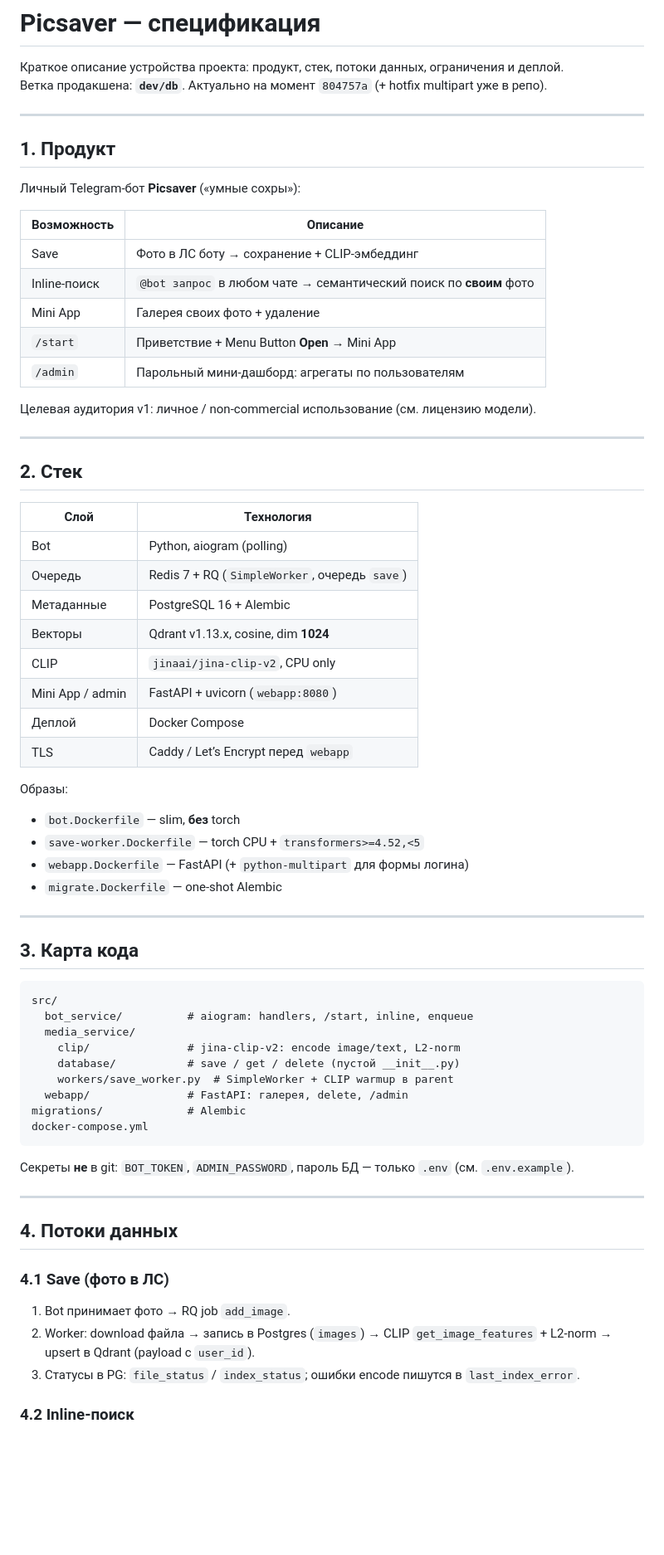
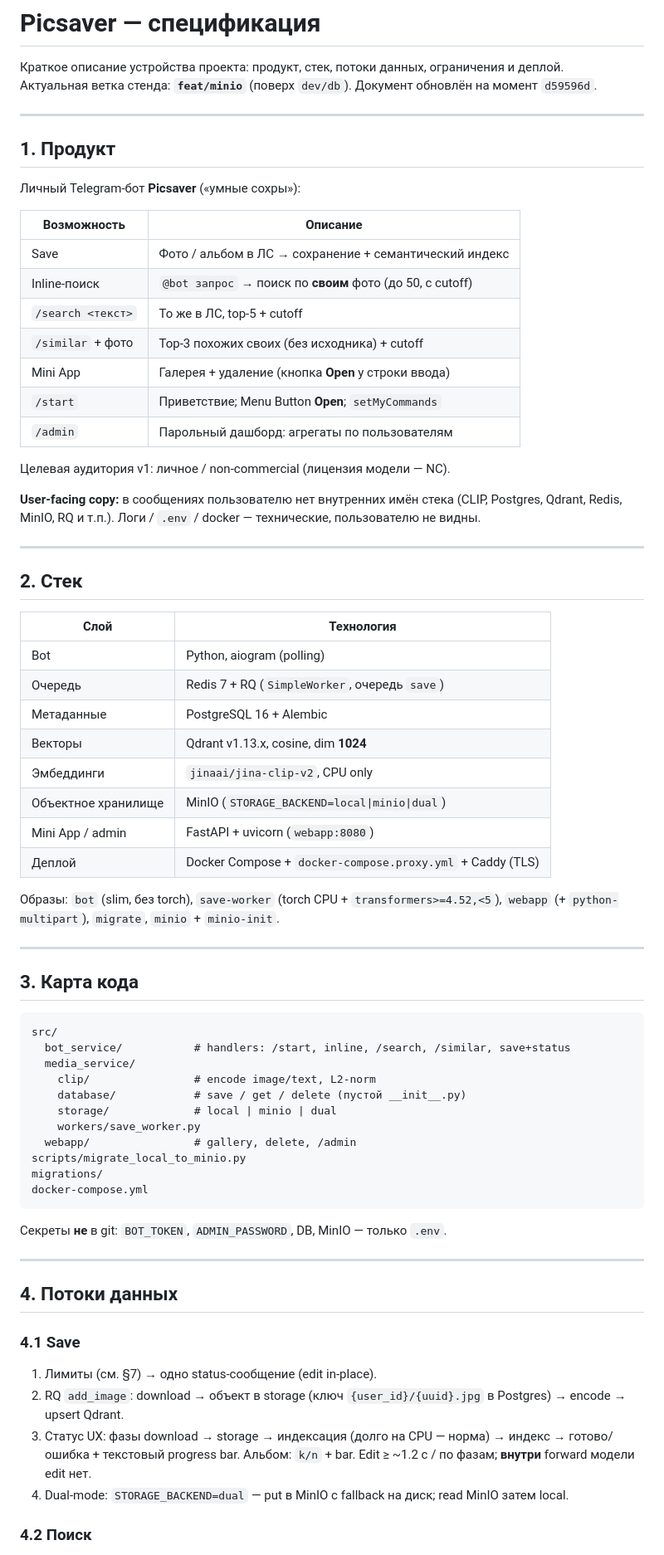
Before and after one commit to StanleyStanMarsh/picsaver-bot, a Markdown page: SPEC.md, the part around one of its changes. Shown at 83% size. Drawn GitHub-style; blank space fills up the shorter version.

````diff
--- a/SPEC.md
+++ b/SPEC.md
@@ -1,7 +1,7 @@
 # Picsaver — спецификация
 
 Краткое описание устройства проекта: продукт, стек, потоки данных, ограничения и деплой.
-Ветка продакшена: **`dev/db`**. Актуально на момент `804757a` (+ hotfix multipart уже в репо).
+Актуальная ветка стенда: **`feat/minio`** (поверх `dev/db`). Документ обновлён на момент `d59596d`.
 
 ---
 
@@ -11,13 +11,17 @@
 
 | Возможность | Описание |
 |---|---|
-| Save | Фото в ЛС боту → сохранение + CLIP-эмбеддинг |
-| Inline-поиск | `@bot запрос` в любом чате → семантический поиск по **своим** фото |
-| Mini App | Галерея своих фото + удаление |
-| `/start` | Приветствие + Menu Button **Open** → Mini App |
-| `/admin` | Парольный мини-дашборд: агрегаты по пользователям |
+| Save | Фото / альбом в ЛС → сохранение + семантический индекс |
+| Inline-поиск | `@bot запрос` → поиск по **своим** фото (до 50, с cutoff) |
+| `/search <текст>` | То же в ЛС, top-5 + cutoff |
+| `/similar` + фото | Top-3 похожих своих (без исходника) + cutoff |
+| Mini App | Галерея + удаление (кнопка **Open** у строки ввода) |
+| `/start` | Приветствие; Menu Button **Open**; `setMyCommands` |
+| `/admin` | Парольный дашборд: агрегаты по пользователям |
 
-Целевая аудитория v1: личное / non-commercial использование (см. лицензию модели).
+Целевая аудитория v1: личное / non-commercial (лицензия модели — NC).
+
+**User-facing copy:** в сообщениях пользователю нет внутренних имён стека (CLIP, Postgres, Qdrant, Redis, MinIO, RQ и т.п.). Логи / `.env` / docker — технические, пользователю не видны.
 
 ---
 
@@ -29,17 +33,12 @@
 | Очередь | Redis 7 + RQ (`SimpleWorker`, очередь `save`) |
 | Метаданные | PostgreSQL 16 + Alembic |
 | Векторы | Qdrant v1.13.x, cosine, dim **1024** |
-| CLIP | `jinaai/jina-clip-v2`, CPU only |
+| Эмбеддинги | `jinaai/jina-clip-v2`, CPU only |
+| Объектное хранилище | MinIO (`STORAGE_BACKEND=local\|minio\|dual`) |
 | Mini App / admin | FastAPI + uvicorn (`webapp:8080`) |
-| Деплой | Docker Compose |
-| TLS | Caddy / Let’s Encrypt перед `webapp` |
+| Деплой | Docker Compose + `docker-compose.proxy.yml` + Caddy (TLS) |
 
-Образы:
-
-- `bot.Dockerfile` — slim, **без** torch
-- `save-worker.Dockerfile` — torch CPU + `transformers>=4.52,<5`
-- `webapp.Dockerfile` — FastAPI (+ `python-multipart` для формы логина)
-- `migrate.Dockerfile` — one-shot Alembic
+Образы: `bot` (slim, без torch), `save-worker` (torch CPU + `transformers>=4.52,<5`), `webapp` (+ `python-multipart`), `migrate`, `minio` + `minio-init`.
 
 ---
 
@@ -47,27 +46,30 @@
 
 ```
 src/
-  bot_service/          # aiogram: handlers, /start, inline, enqueue
+  bot_service/           # handlers: /start, inline, /search, /similar, save+status
   media_service/
-    clip/               # jina-clip-v2: encode image/text, L2-norm
-    database/           # save / get / delete (пустой __init__.py)
-    workers/save_worker.py  # SimpleWorker + CLIP warmup в parent
-  webapp/               # FastAPI: галерея, delete, /admin
-migrations/             # Alembic
+    clip/                # encode image/text, L2-norm
+    database/            # save / get / delete (пустой __init__.py)
+    storage/             # local | minio | dual
+    workers/save_worker.py
+  webapp/                # gallery, delete, /admin
+scripts/migrate_local_to_minio.py
+migrations/
 docker-compose.yml
 ```
 
-Секреты **не** в git: `BOT_TOKEN`, `ADMIN_PASSWORD`, пароль БД — только `.env` (см. `.env.example`).
+Секреты **не** в git: `BOT_TOKEN`, `ADMIN_PASSWORD`, DB, MinIO — только `.env`.
 
 ---
 
 ## 4. Потоки данных
 
-### 4.1 Save (фото в ЛС)
+### 4.1 Save
 
-1. Bot принимает фото → RQ job `add_image`.
-2. Worker: download файла → запись в Postgres (`images`) → CLIP `get_image_features` + L2-norm → upsert в Qdrant (payload с `user_id`).
-3. Статусы в PG: `file_status` / `index_status`; ошибки encode пишутся в `last_index_error`.
+1. Лимиты (см. §7) → одно status-сообщение (edit in-place).
+2. RQ `add_image`: download → объект в storage (ключ `{user_id}/{uuid}.jpg` в Postgres) → encode → upsert Qdrant.
+3. Статус UX: фазы download → storage → индексация (долго на CPU — норма) → индекс → готово/ошибка + текстовый progress bar. Альбом: `k/n` + bar. Edit ≥ ~1.2 с / по фазам; **внутри** forward модели edit нет.
+4. Dual-mode: `STORAGE_BACKEND=dual` — put в MinIO с fallback на диск; read MinIO затем local.
 
-### 4.2 Inline-поиск
+### 4.2 Поиск
 
````
Also changed, not shown: other parts of SPEC.md (+87 -73 lines).
